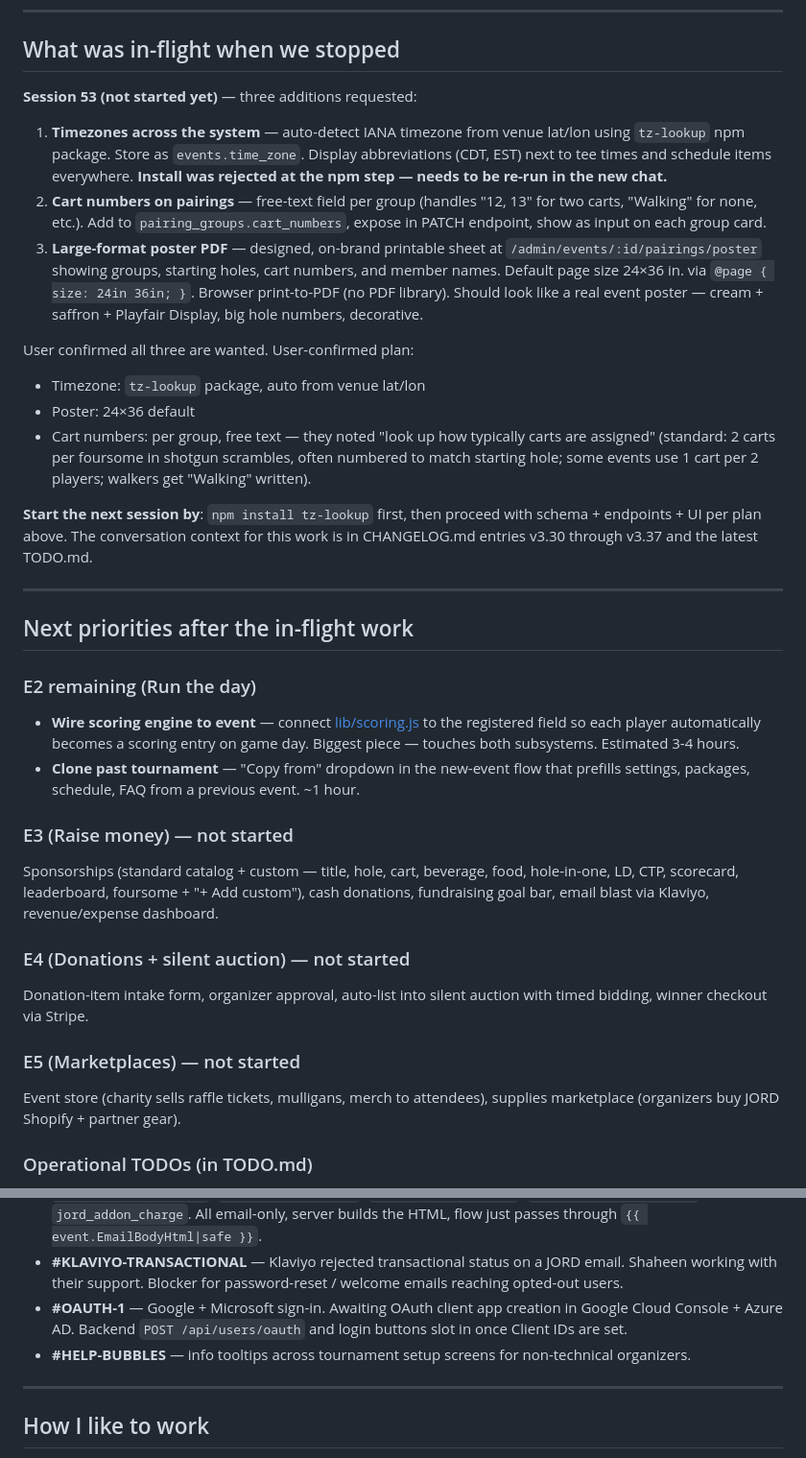
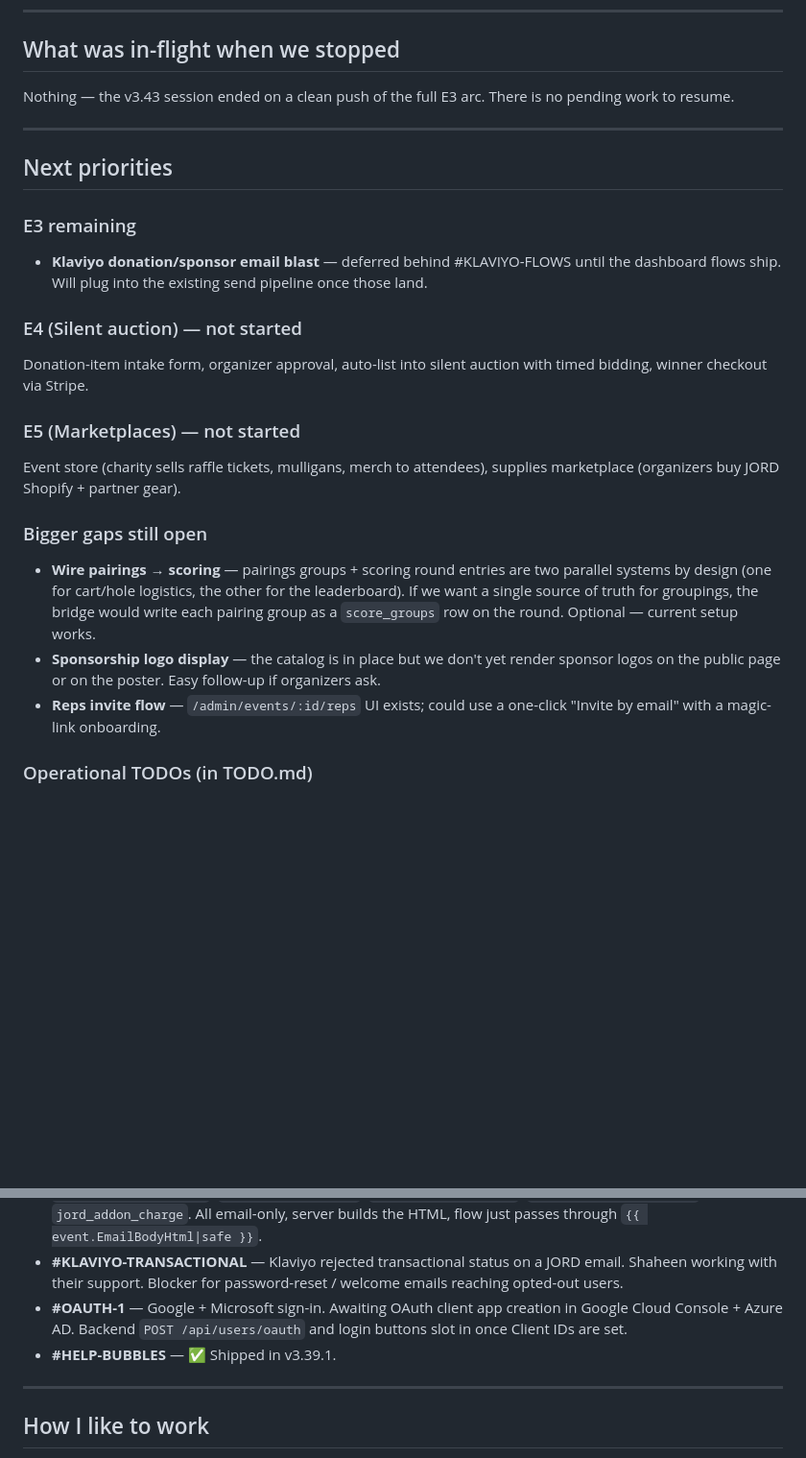
Before and after one commit to shah82286/jord-v1, a Markdown page: HANDOFF.md, 2 parts joined by grey strips. Shown at 96% size. Rendered like a GitHub page; blank space fills up the shorter version.

```diff
--- a/HANDOFF.md
+++ b/HANDOFF.md
@@ -96,34 +142,37 @@ Mobile visual: `node tests/mobile-visual.js` (Puppeteer iPhone 14 + Pixel 7 view
 
 ## What was in-flight when we stopped
 
-**Session 53 (not started yet)** — three additions requested:
-1. **Timezones across the system** — auto-detect IANA timezone from venue lat/lon using `tz-lookup` npm package. Store as `events.time_zone`. Display abbreviations (CDT, EST) next to tee times and schedule items everywhere. **Install was rejected at the npm step — needs to be re-run in the new chat.**
-2. **Cart numbers on pairings** — free-text field per group (handles "12, 13" for two carts, "Walking" for none, etc.). Add to `pairing_groups.cart_numbers`, expose in PATCH endpoint, show as input on each group card.
-3. **Large-format poster PDF** — designed, on-brand printable sheet at `/admin/events/:id/pairings/poster` showing groups, starting holes, cart numbers, and member names. Default page size 24×36 in. via `@page { size: 24in 36in; }`. Browser print-to-PDF (no PDF library). Should look like a real event poster — cream + saffron + Playfair Display, big hole numbers, decorative.
-
-User confirmed all three are wanted. User-confirmed plan:
-- Timezone: `tz-lookup` package, auto from venue lat/lon
-- Poster: 24×36 default
-- Cart numbers: per group, free text — they noted "look up how typically carts are assigned" (standard: 2 carts per foursome in shotgun scrambles, often numbered to match starting hole; some events use 1 cart per 2 players; walkers get "Walking" written).
-
-**Start the next session by**: `npm install tz-lookup` first, then proceed with schema + endpoints + UI per plan above. The conversation context for this work is in CHANGELOG.md entries v3.30 through v3.37 and the latest TODO.md.
+Nothing — the v3.43 session ended on a clean push of the full E3 arc.
+There is no pending work to resume.
 
 ---
 
-## Next priorities after the in-flight work
+## Next priorities
 
-### E2 remaining (Run the day)
-- **Wire scoring engine to event** — connect [lib/scoring.js](lib/scoring.js) to the registered field so each player automatically becomes a scoring entry on game day. Biggest piece — touches both subsystems. Estimated 3-4 hours.
-- **Clone past tournament** — "Copy from" dropdown in the new-event flow that prefills settings, packages, schedule, FAQ from a previous event. ~1 hour.
+### E3 remaining
+- **Klaviyo donation/sponsor email blast** — deferred behind
+  #KLAVIYO-FLOWS until the dashboard flows ship. Will plug into the
+  existing send pipeline once those land.
 
-### E3 (Raise money) — not started
-Sponsorships (standard catalog + custom — title, hole, cart, beverage, food, hole-in-one, LD, CTP, scorecard, leaderboard, foursome + "+ Add custom"), cash donations, fundraising goal bar, email blast via Klaviyo, revenue/expense dashboard.
-
-### E4 (Donations + silent auction) — not started
-Donation-item intake form, organizer approval, auto-list into silent auction with timed bidding, winner checkout via Stripe.
+### E4 (Silent auction) — not started
+Donation-item intake form, organizer approval, auto-list into silent
+auction with timed bidding, winner checkout via Stripe.
 
 ### E5 (Marketplaces) — not started
-Event store (charity sells raffle tickets, mulligans, merch to attendees), supplies marketplace (organizers buy JORD Shopify + partner gear).
+Event store (charity sells raffle tickets, mulligans, merch to attendees),
+supplies marketplace (organizers buy JORD Shopify + partner gear).
+
+### Bigger gaps still open
+- **Wire pairings → scoring** — pairings groups + scoring round entries
+  are two parallel systems by design (one for cart/hole logistics, the
+  other for the leaderboard). If we want a single source of truth for
+  groupings, the bridge would write each pairing group as a
+  `score_groups` row on the round. Optional — current setup works.
+- **Sponsorship logo display** — the catalog is in place but we don't
+  yet render sponsor logos on the public page or on the poster. Easy
+  follow-up if organizers ask.
+- **Reps invite flow** — `/admin/events/:id/reps` UI exists; could use
+  a one-click "Invite by email" with a magic-link onboarding.
 
 ### Operational TODOs (in TODO.md)
 - **#STRIPE-LIVE** — flip from sandbox to live keys. Need to re-enable Connect in live mode (separate from sandbox), get a fresh `whsec_` webhook secret, re-onboard the JORD platform account, end-to-end test with a real card + refund.
@@ -131,7 +180,7 @@ Event store (charity sells raffle tickets, mulligans, merch to attendees), suppl
 - **#KLAVIYO-FLOWS** — 6 Flows to build in Klaviyo dashboard: `jord_password_reset` (highest priority), `jord_account_welcome`, `jord_admin_welcome`, `jord_admin_assigned`, `jord_tournament_signup`, `jord_addon_charge`. All email-only, server builds the HTML, flow just passes through `{{ event.EmailBodyHtml|safe }}`.
 - **#KLAVIYO-TRANSACTIONAL** — Klaviyo rejected transactional status on a JORD email. Shaheen working with their support. Blocker for password-reset / welcome emails reaching opted-out users.
 - **#OAUTH-1** — Google + Microsoft sign-in. Awaiting OAuth client app creation in Google Cloud Console + Azure AD. Backend `POST /api/users/oauth` and login buttons slot in once Client IDs are set.
-- **#HELP-BUBBLES** — info tooltips across tournament setup screens for non-technical organizers.
+- **#HELP-BUBBLES** — ✅ Shipped in v3.39.1.
 
 ---
 
```
Also changed, not shown: other parts of HANDOFF.md (+52 -5 lines).
